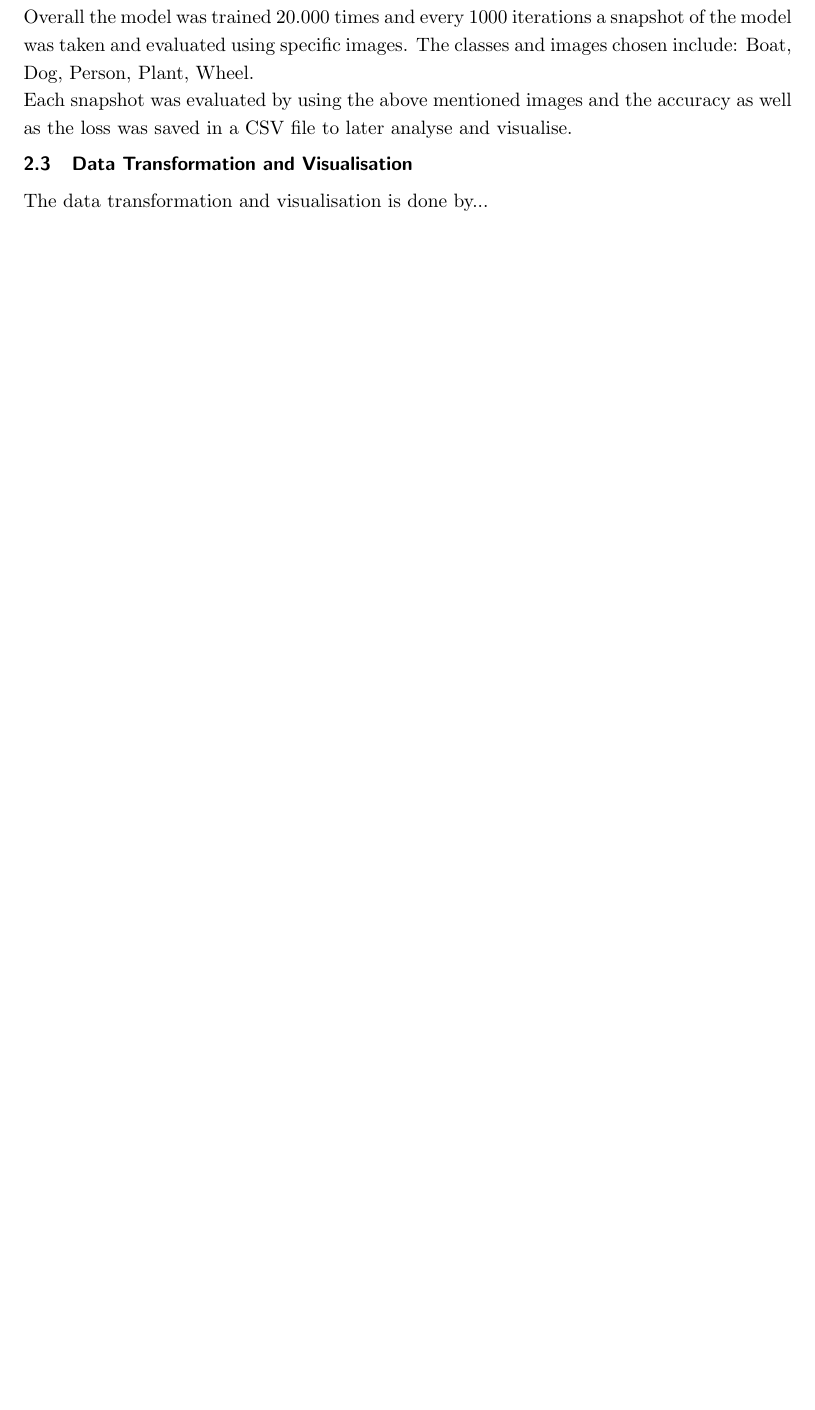
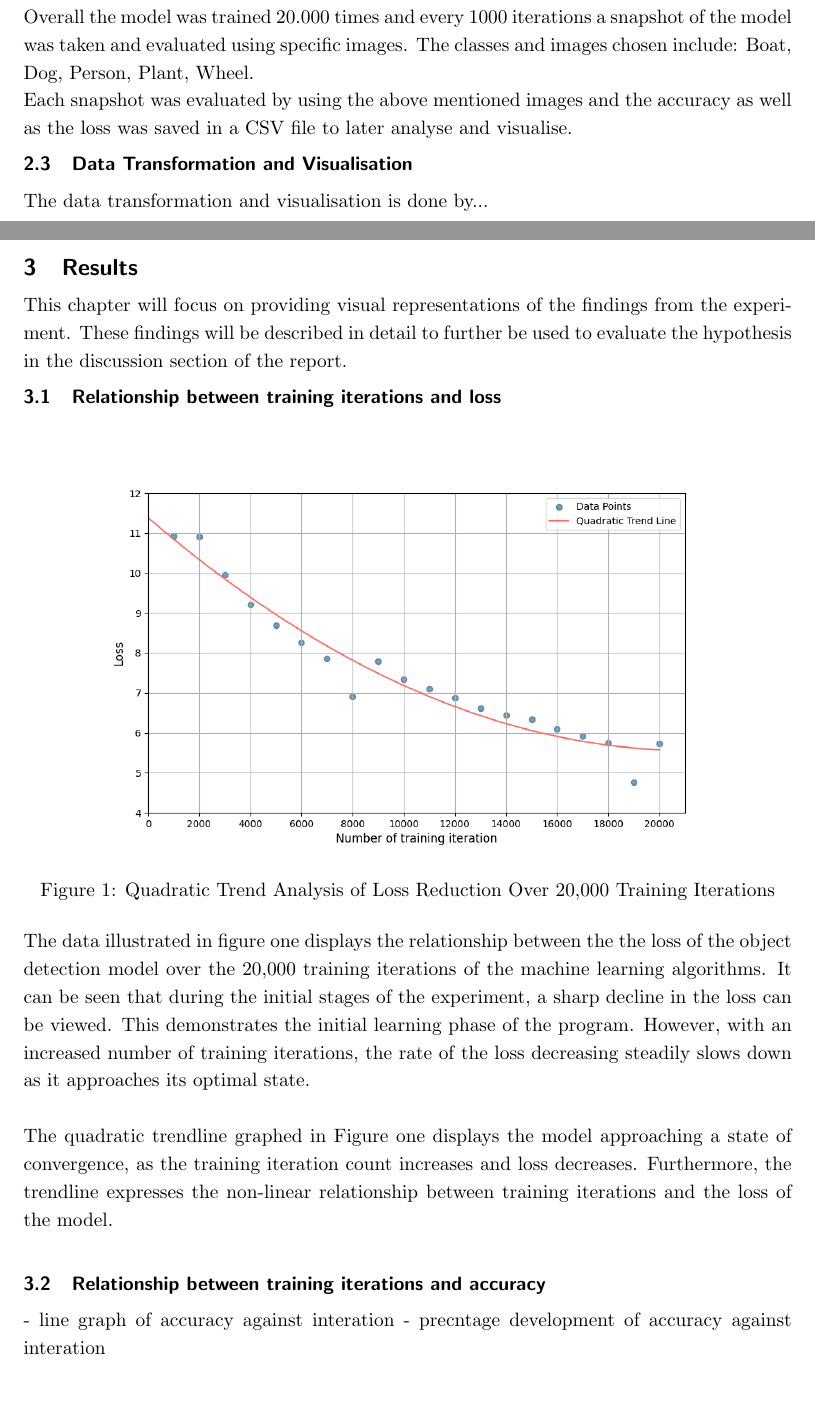
Before and after one commit to reckerp/ARDA-ML, a LaTeX document (report/Main.tex, which reads report/Results.tex): part of page 7 of 7 before the commit and two parts of pages 7 and 8 of 10 after it, the two joined at a grey line, cut so that both start at the same text, the shorter picture padded with empty space. Compiled offline with pdfLaTeX.

Commit message:
chnages to results, citations

```diff
--- a/report/Main.tex
+++ b/report/Main.tex
@@ -19,6 +19,14 @@
 \setlength\parindent{0pt}%include this so that your paragraphs don't indent automatically
 \addbibresource{ARDA-ML.bib} %this attaches your bib-file, your bibliography (must be in the same folder)
 \usepackage[compact]{titlesec}%include title formatting package
+\usepackage{graphicx}
+
+\subsubsectionfont{\sffamily\small}
+\setcounter{tocdepth}{5}
+\setcounter{secnumdepth}{5}
+
+
+
 
 % Title Page
 \title{Exploring the Impact of Training Iterations on Object Detection Accuracy in Computer Vision}
--- /dev/null
+++ b/report/Results.tex
@@ -0,0 +1,25 @@
+
+
+\section{Results}
+This chapter will focus on providing visual representations of the findings from the experiment. These findings will be described in detail to further be used to evaluate the hypothesis in the discussion section of the report.
+
+
+\subsection{Relationship between training iterations and loss}
+\begin{figure}[h]
+   \centering
+   \includegraphics[width=0.9\textwidth]{../Data/loss_by_iteration_plot.png}
+   \caption{Quadratic Trend Analysis of Loss Reduction Over 20,000 Training Iterations}
+   \label{fig:yourlabel}
+\end{figure}
+The data illustrated in figure one displays the relationship between the the loss of the object detection model over the 20,000 training iterations of the machine learning algorithms. It can be seen that during the initial stages of the experiment, a sharp decline in the loss can be viewed. This demonstrates the initial learning phase of the program. However, with an increased number of training iterations, the rate of the loss decreasing steadily slows down as it approaches its optimal state. \\
+
+The quadratic trendline graphed in Figure one displays the model approaching a state of convergence, as the training iteration count increases and loss decreases. Furthermore, the trendline expresses the non-linear relationship between training iterations and the loss of the model. \\
+
+
+\subsection{Relationship between training iterations and accuracy}
+- line graph of accuracy against interation
+- precntage development of accuracy    against interation
+
+
+\subsection{}
+- box plot per iteration
```
Also changed, not shown: report/Discussion.tex (added, +2 -0 lines), report/Introduction.tex (+8 -5 lines), report/Appendix.tex (added), report/Main.tex (8 more changed lines), 1 other file.
